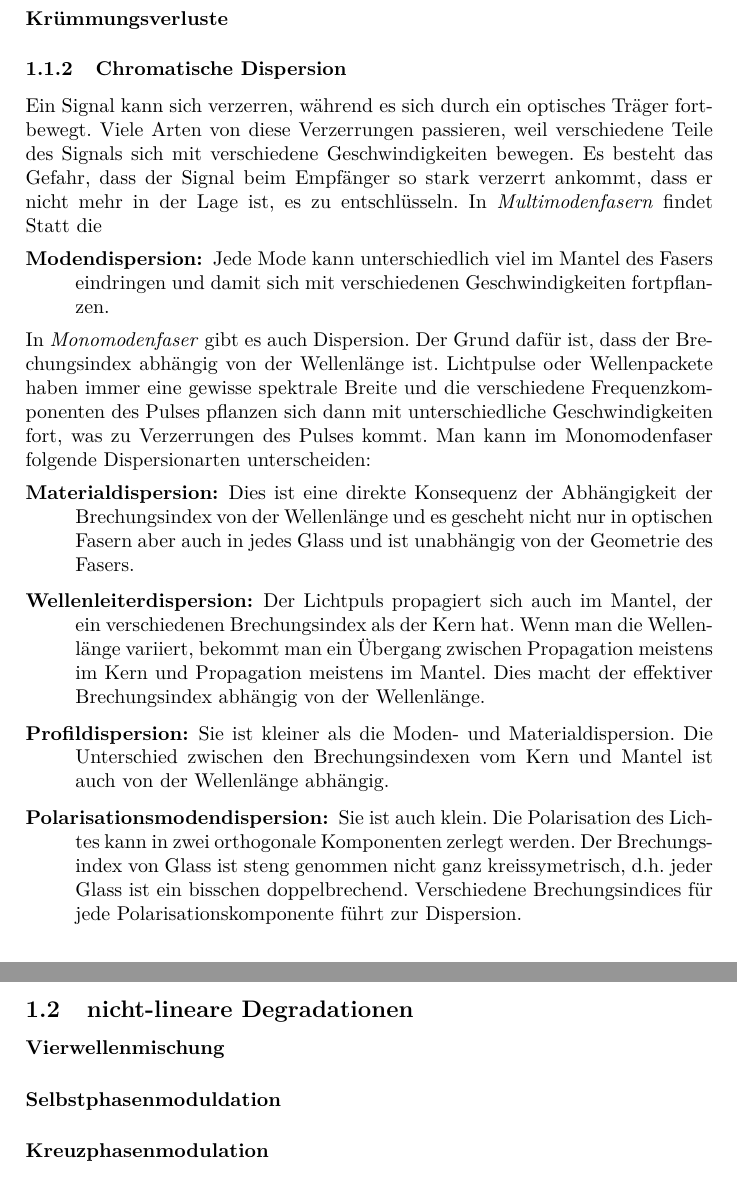
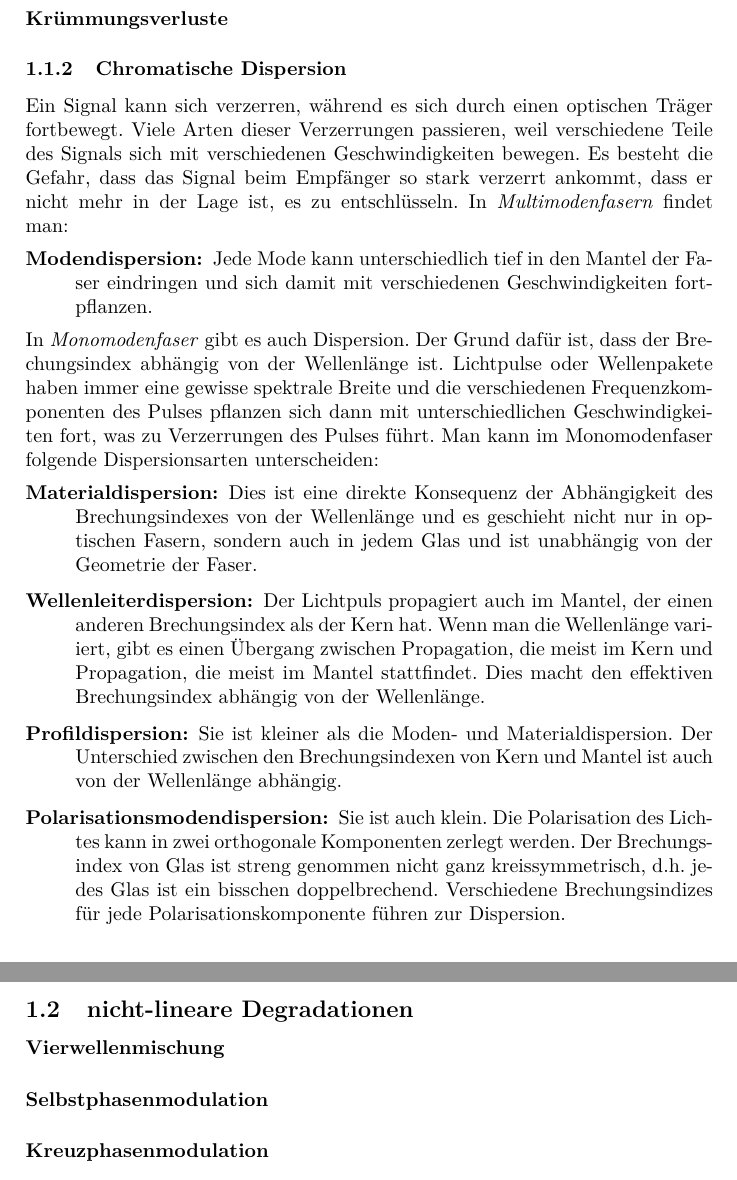
Before and after one commit to derhedwig/fiberoptics, a LaTeX document (auswertung.tex): two parts of pages 2 and 3 of 5, joined at a grey line, cut so that both start at the same text. Compiled offline with pdfLaTeX.

Commit message:
Rechtschreibprüfung
 * Habe Umlaute mit UTF-Zeichen ersetzt.
 * Rechtschreibung und Grammatik korrigiert.
 * aspell mit wordlist zum Makefile hinzugefügt.

```diff
--- a/auswertung.tex
+++ b/auswertung.tex
@@ -13,7 +13,7 @@
 
 
 \title{Versuche zur Optischen Informationsübertragung}
-\author{Henrik Kröger \and Nicol\'as Pulido}
+\author{Henrik Kröger \and Nicolás Pulido}
 \date{Durchgeführt am 26. und 27. April 2016}
 
 \begin{document}
@@ -37,45 +37,45 @@
 \paragraph{Krümmungsverluste}
 
 \subsubsection{Chromatische Dispersion}
-Ein Signal kann sich verzerren, w\"ahrend es sich durch ein optisches
-Tr\"ager fortbewegt. Viele Arten von diese Verzerrungen passieren, weil
-verschiedene Teile des Signals sich mit verschiedene Geschwindigkeiten
-bewegen. Es besteht das Gefahr, dass der Signal beim Empf\"anger so
+Ein Signal kann sich verzerren, während es sich durch einen optischen
+Träger fortbewegt. Viele Arten dieser Verzerrungen passieren, weil
+verschiedene Teile des Signals sich mit verschiedenen Geschwindigkeiten
+bewegen. Es besteht die Gefahr, dass das Signal beim Empfänger so
 stark verzerrt ankommt, dass er nicht mehr in der Lage ist, es zu
-entschl\"usseln. In \emph{Multimodenfasern} findet Statt die
+entschlüsseln. In \emph{Multimodenfasern} findet man:
 \begin{description}
   \item[Modendispersion:] Jede Mode kann unterschiedlich
-    viel im Mantel des Fasers eindringen und damit sich mit verschiedenen
+    tief in den Mantel der Faser eindringen und sich damit mit verschiedenen
     Geschwindigkeiten fortpflanzen.
 \end{description} In \emph{Monomodenfaser} gibt es auch Dispersion. Der Grund
-daf\"ur ist, dass der Brechungsindex abh\"angig von der Wellenl\"ange ist.
-Lichtpulse oder Wellenpackete haben immer eine gewisse spektrale Breite und die
-verschiedene Frequenzkomponenten des Pulses pflanzen sich dann mit
-unterschiedliche Geschwindigkeiten fort, was zu Verzerrungen des Pulses kommt.
-Man kann im Monomodenfaser folgende Dispersionarten unterscheiden:
+dafür ist, dass der Brechungsindex abhängig von der Wellenlänge ist.
+Lichtpulse oder Wellenpakete haben immer eine gewisse spektrale Breite und die
+verschiedenen Frequenzkomponenten des Pulses pflanzen sich dann mit
+unterschiedlichen Geschwindigkeiten fort, was zu Verzerrungen des Pulses führt.
+Man kann im Monomodenfaser folgende Dispersionsarten unterscheiden:
 \begin{description}
   \item[Materialdispersion:] Dies ist eine direkte Konsequenz der
-    Abh\"angigkeit der Brechungsindex von der  Wellenl\"ange und es gescheht
-    nicht nur in optischen Fasern aber auch in jedes Glass und ist unabh\"angig von
-    der Geometrie des Fasers.
-  \item[Wellenleiterdispersion:] Der Lichtpuls propagiert sich auch im Mantel,
-    der ein verschiedenen Brechungsindex als der Kern hat. Wenn man die
-    Wellenl\"ange variiert, bekommt man ein \"Ubergang zwischen Propagation
-    meistens im Kern und Propagation meistens im Mantel. Dies macht der
-    effektiver Brechungsindex abh\"angig von der Wellenl\"ange.
+    Abhängigkeit des Brechungsindexes von der  Wellenlänge und es geschieht
+    nicht nur in optischen Fasern, sondern auch in jedem Glas und ist unabhängig von
+    der Geometrie der Faser.
+  \item[Wellenleiterdispersion:] Der Lichtpuls propagiert auch im Mantel,
+    der einen anderen Brechungsindex als der Kern hat. Wenn man die
+    Wellenlänge variiert, gibt es einen Übergang zwischen Propagation,
+    die meist im Kern und Propagation, die meist im Mantel stattfindet.
+    Dies macht den effektiven Brechungsindex abhängig von der Wellenlänge.
   \item[Profildispersion:] Sie ist kleiner als die Moden- und
-    Materialdispersion. Die Unterschied zwischen den Brechungsindexen vom Kern
-    und Mantel ist auch von der Wellenl\"ange abh\"angig.
+    Materialdispersion. Der Unterschied zwischen den Brechungsindexen von Kern
+    und Mantel ist auch von der Wellenlänge abhängig.
   \item[Polarisationsmodendispersion:] Sie ist auch klein. Die Polarisation des
     Lichtes kann in zwei orthogonale Komponenten zerlegt werden. Der
-    Brechungsindex von Glass ist steng genommen nicht ganz kreissymetrisch,
-    d.h. jeder Glass ist ein bisschen doppelbrechend. Verschiedene
-  Brechungsindices f\"ur jede Polarisationskomponente f\"uhrt zur Dispersion.
+    Brechungsindex von Glas ist streng genommen nicht ganz kreissymmetrisch,
+    d.h. jedes Glas ist ein bisschen doppelbrechend. Verschiedene
+    Brechungsindizes für jede Polarisationskomponente führen zur Dispersion.
 \end{description}
 
 \subsection{nicht-lineare Degradationen}
 \paragraph{Vierwellenmischung}
-\paragraph{Selbstphasenmoduldation}
+\paragraph{Selbstphasenmodulation}
 \paragraph{Kreuzphasenmodulation}
 
 \subsection{Versuch}
```
Also changed, not shown: Makefile (added), 1 other file.
